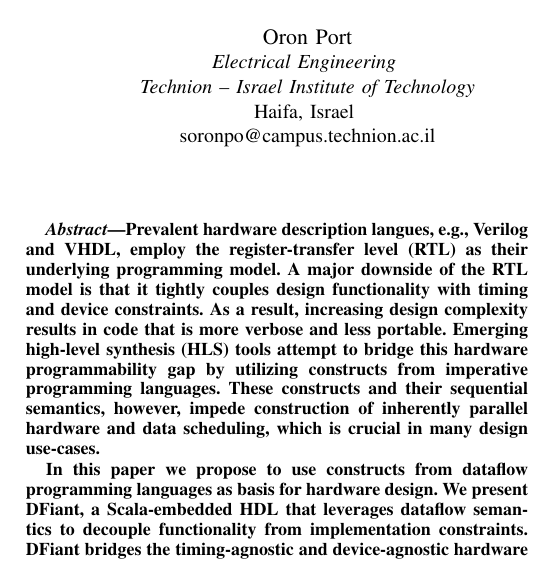
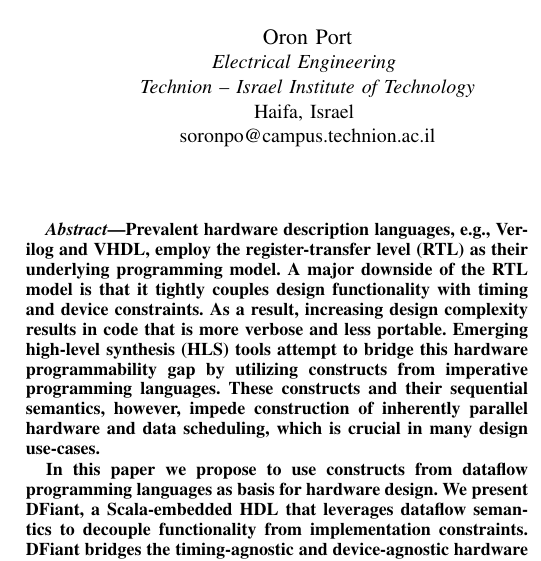
Before and after one commit to DFiantHDL/DFHDL, a LaTeX paper (doc/fpl2019/fpl2019.tex, which reads doc/fpl2019/abstract.tex): part of one column of page 1 of 8, cut so that both start at the same text. Compiled offline with pdfLaTeX; a missing font is replaced by an installed copy or a similar font; a LaTeX package or settings file that is missing is left out.

Commit message:
paper updates

```diff
--- a/doc/fpl2019/abstract.tex
+++ b/doc/fpl2019/abstract.tex
@@ -1,7 +1,7 @@
 % As a general rule, do not put math, special symbols or citations
 % in the abstract
 \begin{abstract}
-Prevalent hardware description langues, e.g., Verilog and VHDL, employ the register-transfer level (RTL) as their underlying programming model. A major downside of the RTL model is that it tightly couples design functionality with timing and device constraints. As a result, increasing design complexity results in code that is more verbose and less portable.
+Prevalent hardware description languages, e.g., Verilog and VHDL, employ the register-transfer level (RTL) as their underlying programming model. A major downside of the RTL model is that it tightly couples design functionality with timing and device constraints. As a result, increasing design complexity results in code that is more verbose and less portable.
 Emerging high-level synthesis (HLS) tools attempt to bridge this hardware programmability gap by utilizing constructs from imperative programming languages. These constructs and their sequential semantics, however, impede construction of inherently parallel hardware and data scheduling, which is crucial in many design use-cases.
 
 In this paper we propose to use constructs from dataflow programming languages as basis for hardware design. We present DFiant, a Scala-embedded HDL that leverages dataflow semantics to decouple functionality from implementation constraints.
```
